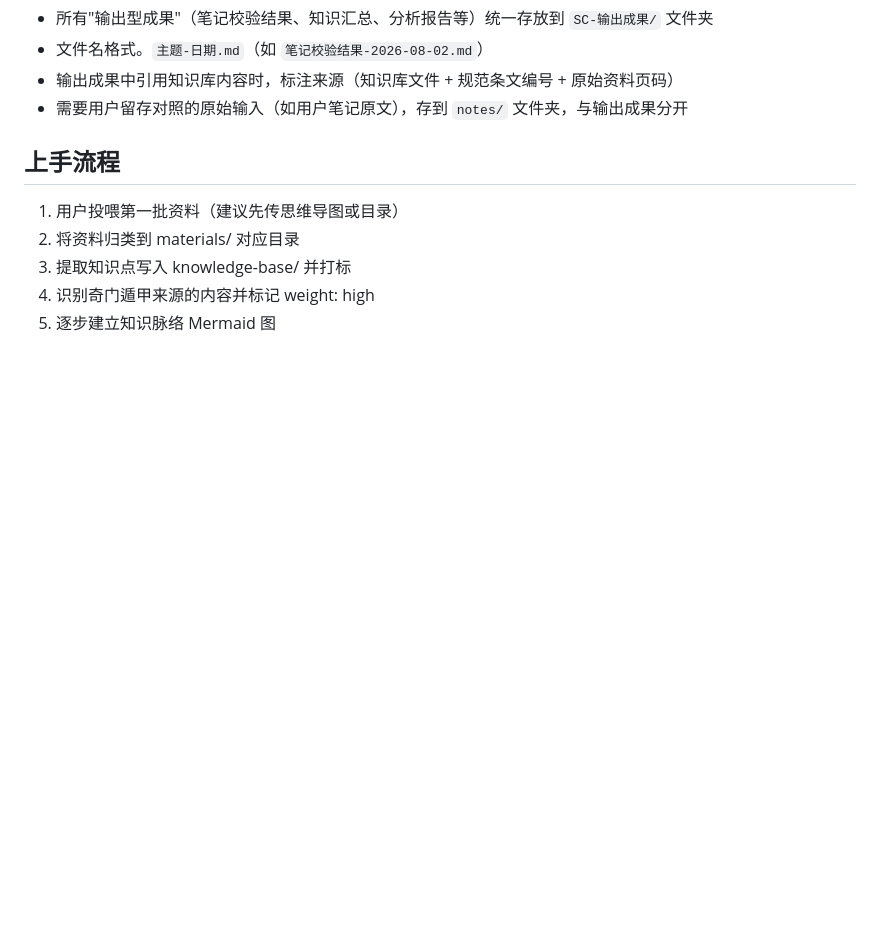
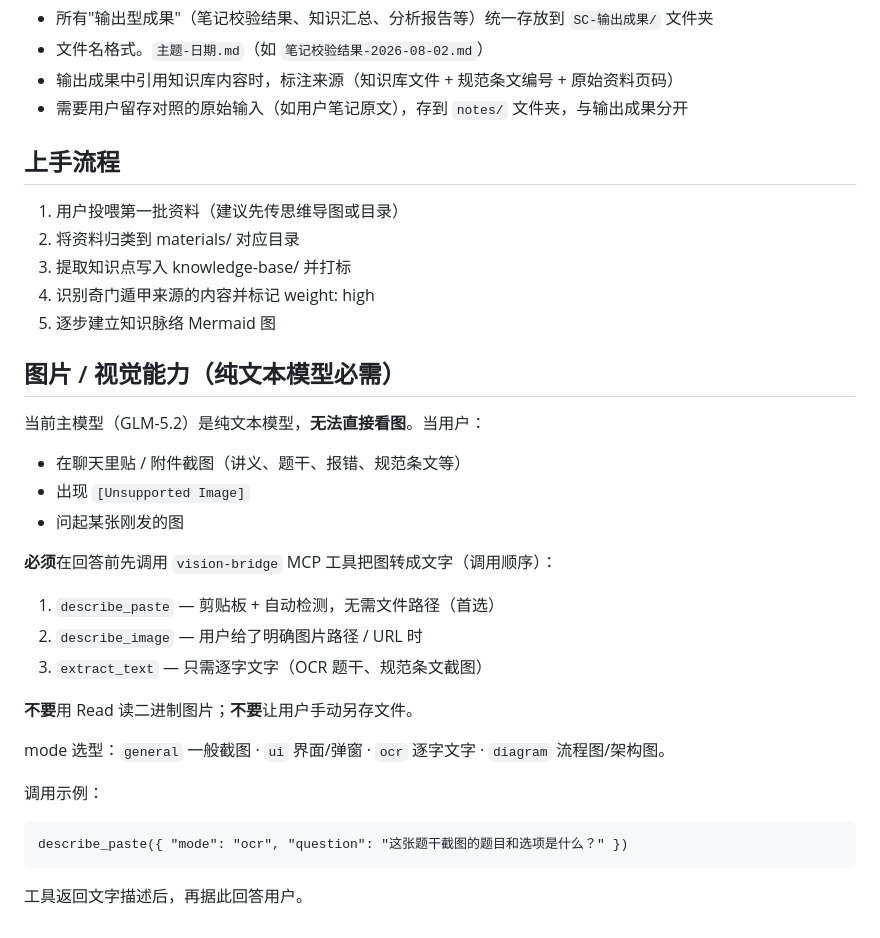
Before and after one commit to 1757010249/yixiao-exam, a Markdown page: CLAUDE.md, the part around the change. Rendered like a GitHub page; blank space fills up the shorter version.

Commit message:
feat: 注入 vision-bridge MCP 看图规则
纯文本主模型(GLM-5.2)无法直接看图,需主动调用 vision-bridge 工具(describe_paste/describe_image/extract_text)将图片转为文字

Co-Authored-By: Claude <noreply@anthropic.com>

````diff
--- a/CLAUDE.md
+++ b/CLAUDE.md
@@ -82,3 +82,29 @@ templates/          # 条目模板
 3. 提取知识点写入 knowledge-base/ 并打标
 4. 识别奇门遁甲来源的内容并标记 weight: high
 5. 逐步建立知识脉络 Mermaid 图
+
+## 图片 / 视觉能力（纯文本模型必需）
+
+当前主模型（GLM-5.2）是纯文本模型，**无法直接看图**。当用户：
+
+- 在聊天里贴 / 附件截图（讲义、题干、报错、规范条文等）
+- 出现 `[Unsupported Image]`
+- 问起某张刚发的图
+
+**必须**在回答前先调用 `vision-bridge` MCP 工具把图转成文字（调用顺序）：
+
+1. `describe_paste` — 剪贴板 + 自动检测，无需文件路径（首选）
+2. `describe_image` — 用户给了明确图片路径 / URL 时
+3. `extract_text` — 只需逐字文字（OCR 题干、规范条文截图）
+
+**不要**用 Read 读二进制图片；**不要**让用户手动另存文件。
+
+mode 选型：`general` 一般截图 · `ui` 界面/弹窗 · `ocr` 逐字文字 · `diagram` 流程图/架构图。
+
+调用示例：
+
+```
+describe_paste({ "mode": "ocr", "question": "这张题干截图的题目和选项是什么？" })
+```
+
+工具返回文字描述后，再据此回答用户。
````
